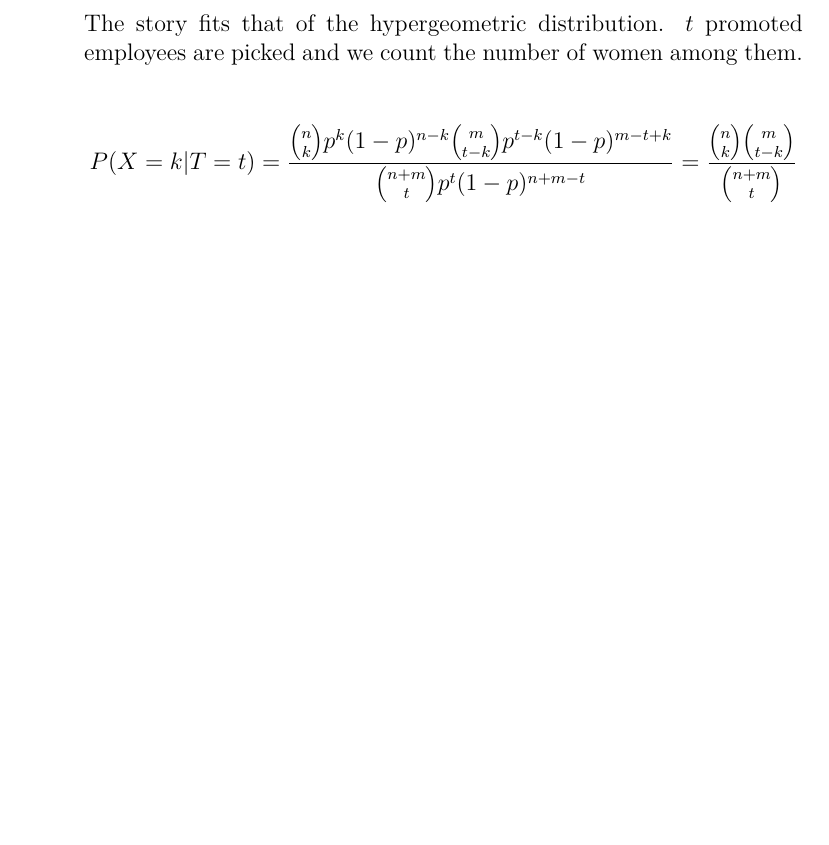
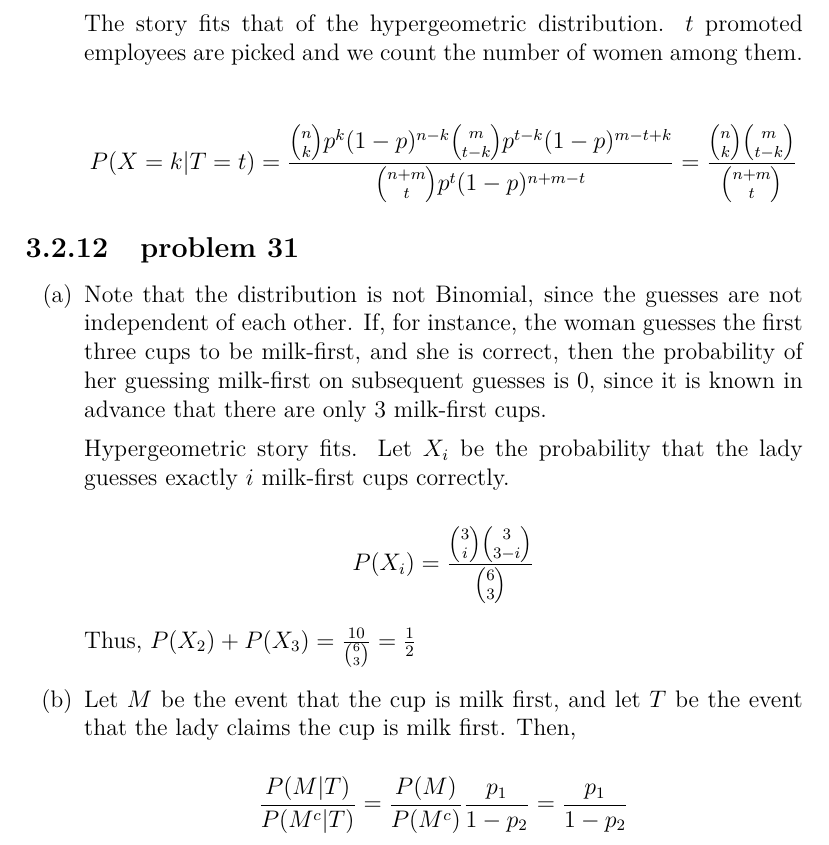
Before and after one commit to fifthist/Introduction-To-Probability-Blitzstein-Solutions, a LaTeX book (src/index.tex, which reads src/chapters/3/sections/named_distributions/index.tex, src/chapters/3/sections/named_distributions/problems/31.tex): part of page 63 of 63, cut so that both start at the same text, the shorter picture padded with empty space. Compiled offline with pdfLaTeX.

Commit message:
Writeup problem 31 of chapter 3 section 2

```diff
--- a/src/chapters/3/sections/named_distributions/index.tex
+++ b/src/chapters/3/sections/named_distributions/index.tex
@@ -32,3 +32,6 @@
 
 \subsection{problem 30}
 \input{problems/30}
+
+\subsection{problem 31}
+\input{problems/31}
--- /dev/null
+++ b/src/chapters/3/sections/named_distributions/problems/31.tex
@@ -0,0 +1,19 @@
+\begin{enumerate}[label=(\alph*)]
+\item Note that the distribution is not Binomial, since the guesses are not
+independent of each other. If, for instance, the woman guesses the first three
+cups to be milk-first, and she is correct, then the probability of her guessing
+milk-first on subsequent guesses is $0$, since it is known in advance that there
+are only $3$ milk-first cups.
+
+Hypergeometric story fits. Let $X_{i}$ be the probability that the lady guesses
+exactly $i$ milk-first cups correctly.
+
+$$P(X_{i}) = \frac{\binom{3}{i}\binom{3}{3-i}}{\binom{6}{3}}$$
+
+Thus, $P(X_{2}) + P(X_{3}) = \frac{10}{\binom{6}{3}} = \frac{1}{2}$
+
+\item Let $M$ be the event that the cup is milk first, and let $T$ be the event
+that the lady claims the cup is milk first. Then,
+
+$$\frac{P(M|T)}{P(M^{c}|T)} = \frac{P(M)}{P(M^{c})}\frac{p_{1}}{1-p_{2}} = \frac{p_{1}}{1-p_{2}}$$
+\end{enumerate}
```
